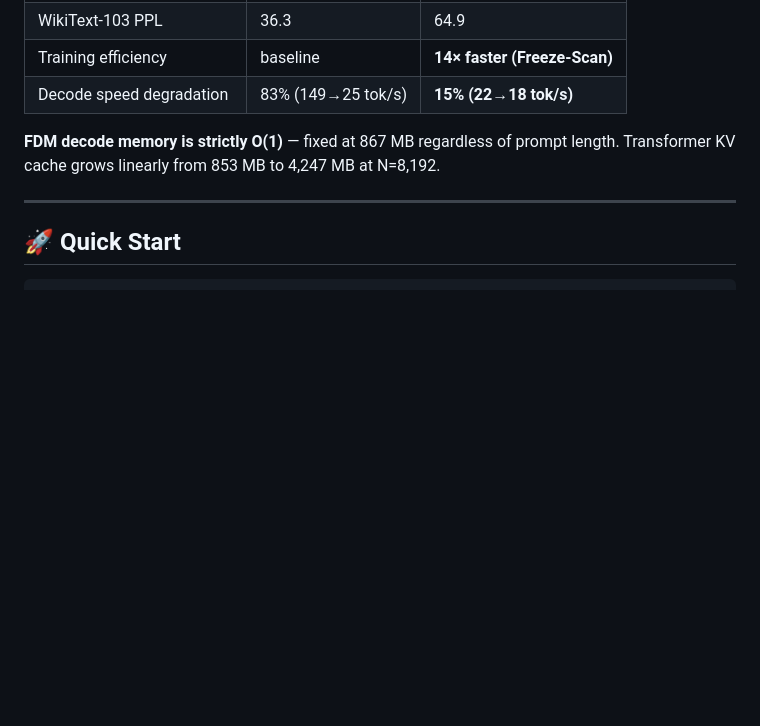
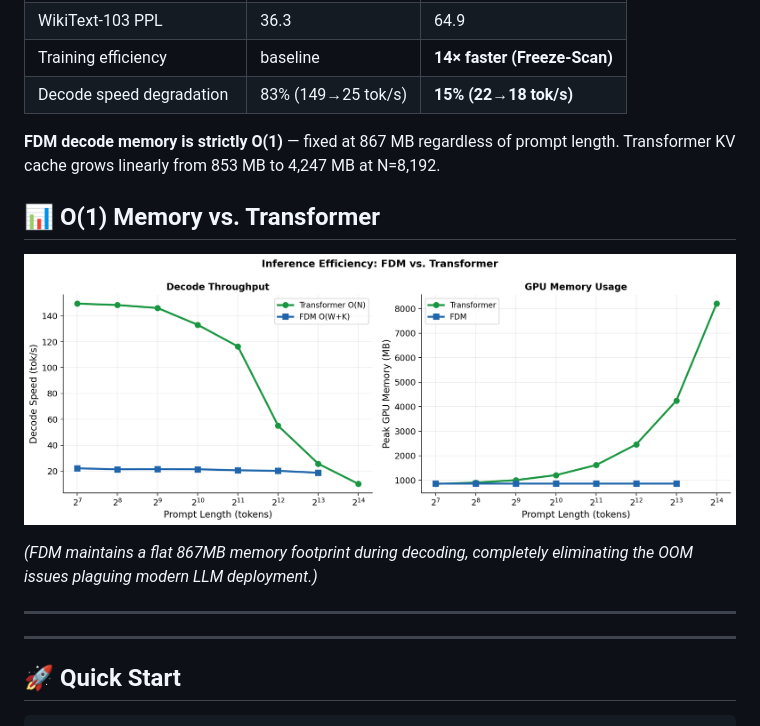
Before and after one commit to fanyasong/FDM, a Markdown page: README.md, the part around the change. Drawn GitHub-style; blank space fills up the shorter version.

```diff
--- a/README.md
+++ b/README.md
@@ -19,7 +19,13 @@
 
 **FDM decode memory is strictly O(1)** — fixed at 867 MB regardless of prompt length.
 Transformer KV cache grows linearly from 853 MB to 4,247 MB at N=8,192.
+## 📊 O(1) Memory vs. Transformer
 
+![Decode Memory Comparison](fig2_inference.png)
+
+*(FDM maintains a flat 867MB memory footprint during decoding, completely eliminating the OOM issues plaguing modern LLM deployment.)*
+
+---
 ---
 
 ## 🚀 Quick Start
```
